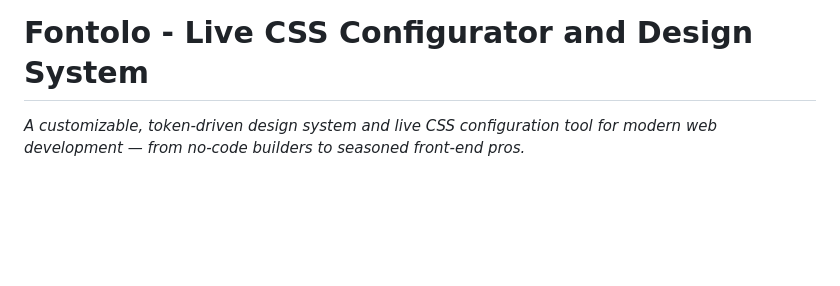
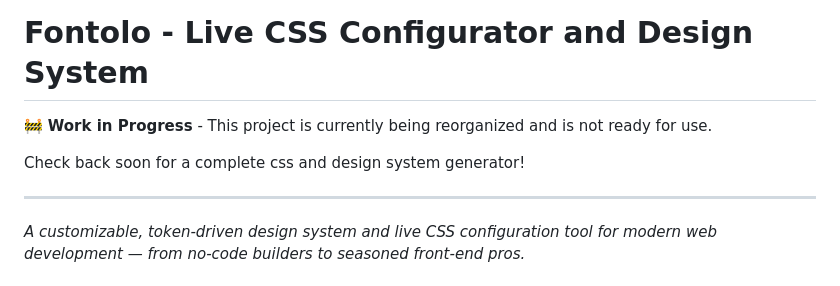
Before and after one commit to CseperkePapp/fontolo, a Markdown page: README.md, the part around the change. GitHub-like rendering; blank space fills up the shorter version.

Commit message:
Update README.md
Added WORK IN PROGRESS status

```diff
--- a/README.md
+++ b/README.md
@@ -1,4 +1,10 @@
 # Fontolo - Live CSS Configurator and Design System
+
+🚧 **Work in Progress** - This project is currently being reorganized and is not ready for use.
+
+Check back soon for a complete css and design system generator!
+
+---
 
 *A customizable, token-driven design system and live CSS configuration tool for modern web development — from no-code builders to seasoned front-end pros.*
 
```
